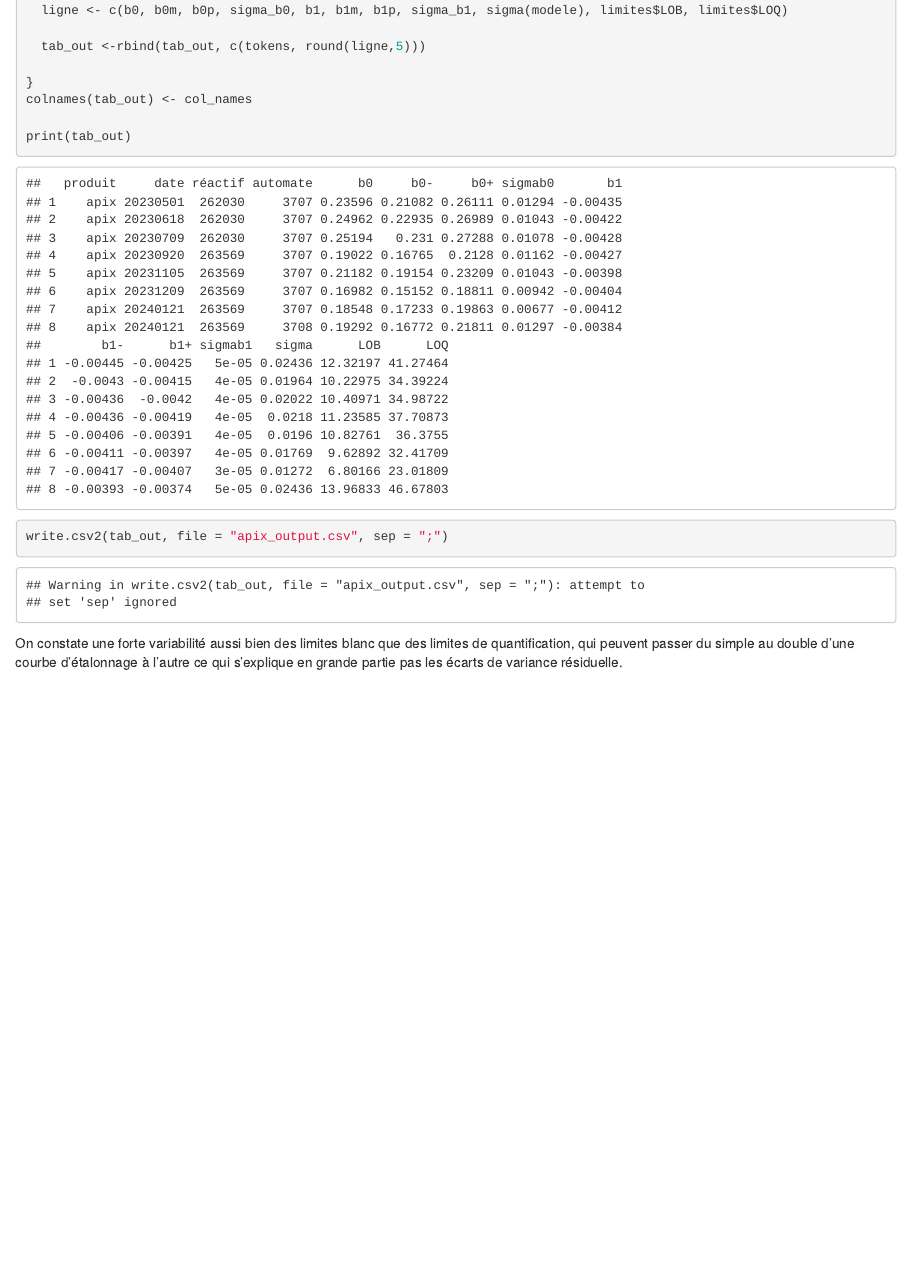
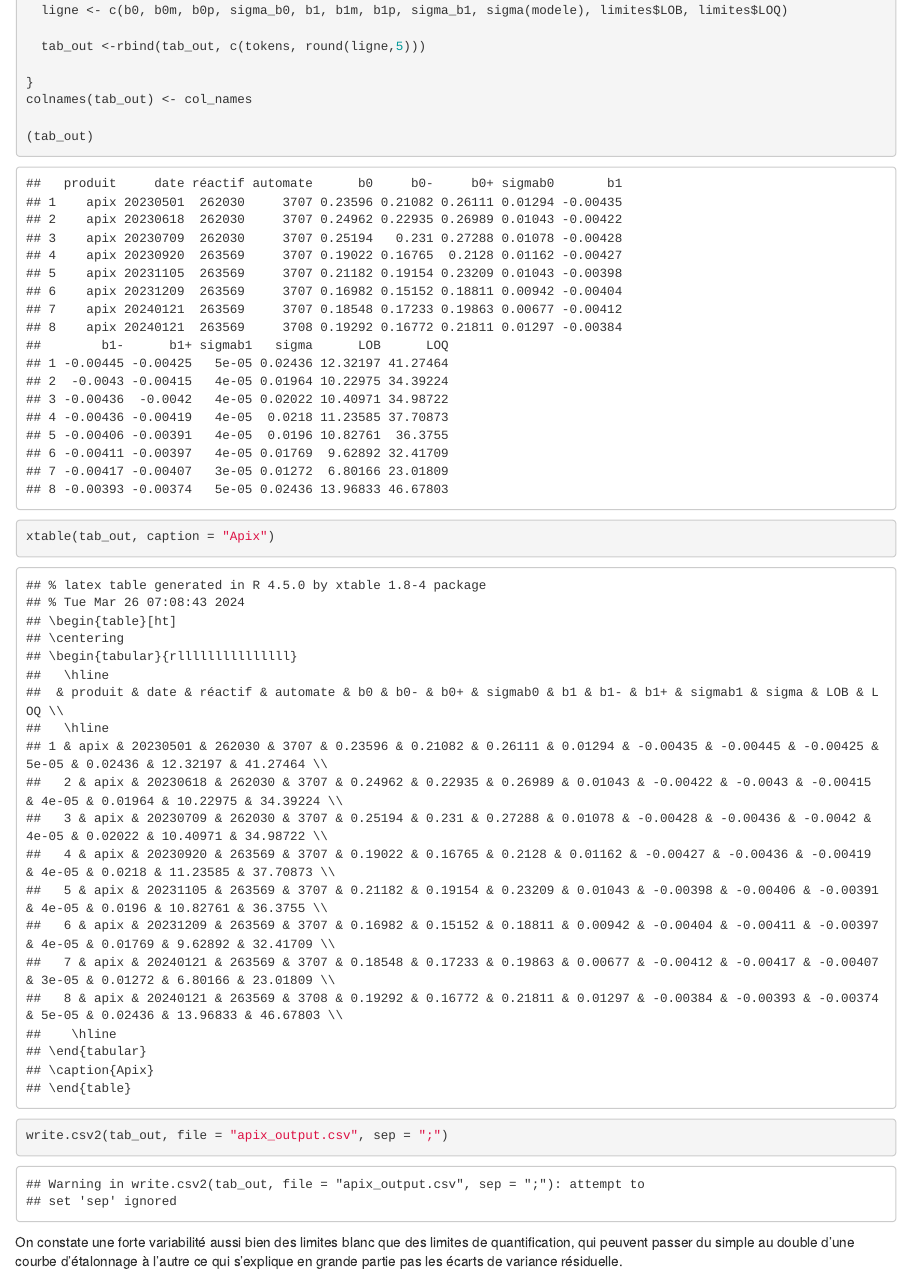
Before and after one commit to rwarnod/projetStat2A, an R Markdown document (Apix/apix_multi.Rmd): the page in a window 1100 px wide, from 4730 px down. Rendered offline with R 4.5, knitr and Pandoc, with nearby package versions.

Commit message:
Update apix_multi.Rmd
Ajout d'un package pour avoir une sortie lateX

````diff
--- a/Apix/apix_multi.Rmd
+++ b/Apix/apix_multi.Rmd
@@ -168,7 +171,8 @@ for (file in files) {
 }
 colnames(tab_out) <- col_names
 
-print(tab_out)
+(tab_out)
+xtable(tab_out, caption = "Apix")
 write.csv2(tab_out, file = "apix_output.csv", sep = ";")
 ```
 
````
Also changed, not shown: Apix/apix_multi.Rmd (3 more changed lines).
